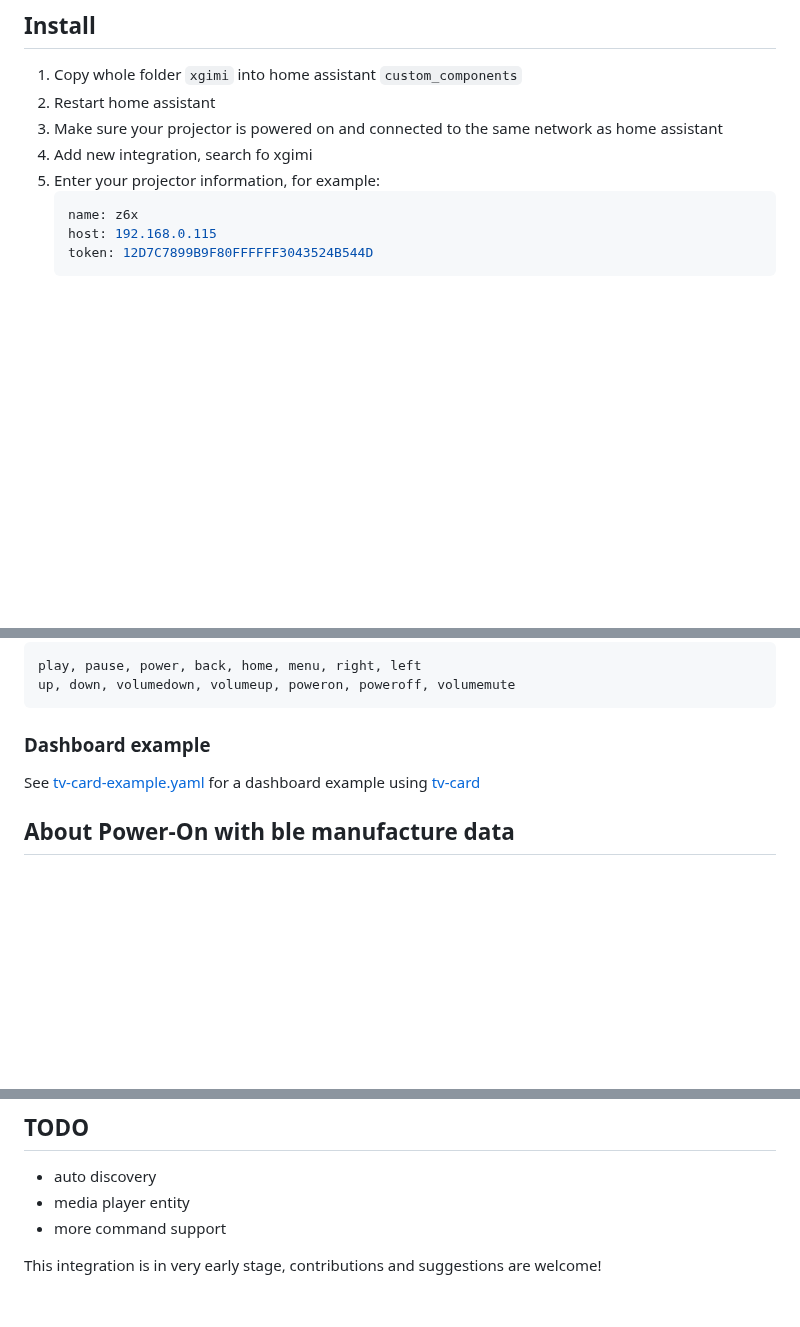
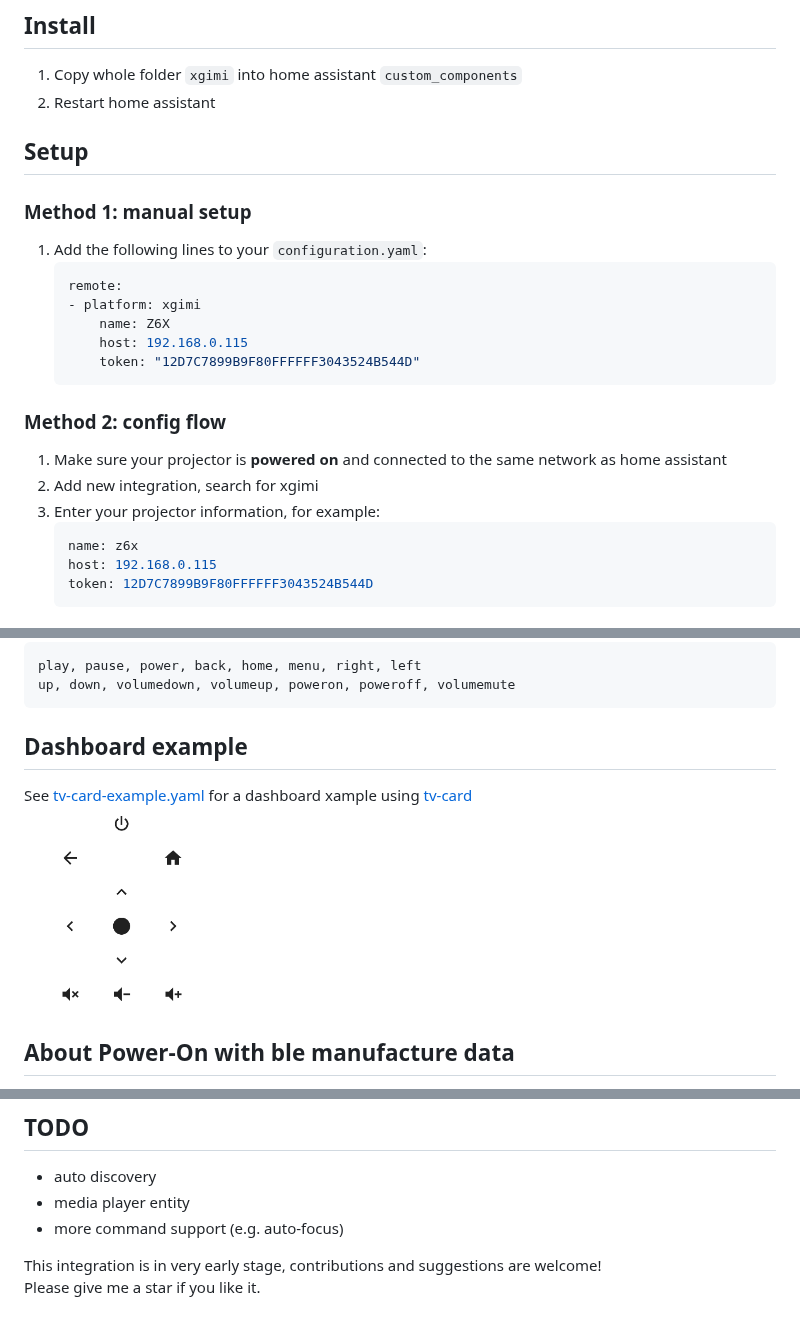
Before and after one commit to manymuch/Xgimi-4-Home-Assistant, a Markdown page: README.md, 3 parts joined by grey strips. GitHub-like rendering; pictures changed too: assets/tv_card.png (added); blank space fills up the shorter version.

````diff
--- a/README.md
+++ b/README.md
@@ -4,9 +4,22 @@ XGIMI integration for home assistant
 ## Install
 1. Copy whole folder `xgimi` into home assistant `custom_components`
 2. Restart home assistant
-3. Make sure your projector is powered on and connected to the same network as home assistant
-4. Add new integration, search fo xgimi
-5. Enter your projector information, for example:
+
+## Setup
+### Method 1: manual setup
+1. Add the following lines to your `configuration.yaml`:
+    ```yaml
+    remote:
+    - platform: xgimi
+        name: Z6X
+        host: 192.168.0.115
+        token: "12D7C7899B9F80FFFFFF3043524B544D"
+    ```
+
+### Method 2: config flow
+1. Make sure your projector is **powered on** and connected to the same network as home assistant
+2. Add new integration, search for xgimi
+3. Enter your projector information, for example:
     ```bash
     name: z6x
     host: 192.168.0.115
@@ -29,8 +42,9 @@ Current support command:
 play, pause, power, back, home, menu, right, left
 up, down, volumedown, volumeup, poweron, poweroff, volumemute
 ```
-### Dashboard example
-See [tv-card-example.yaml](tv-card-example.yaml) for a dashboard example using [tv-card](https://github.com/marrobHD/tv-card)
+## Dashboard example
+See [tv-card-example.yaml](assets/tv-card-example.yaml) for a dashboard xample using [tv-card](https://github.com/marrobHD/tv-card)
+<img src="assets/tv_card.png"  width="200" height="220">
 
 ## About Power-On with ble manufacture data
 The integration communicates with xigimi projector by UDP except for the **poweron** command. Once the projector is powered off, the only way to wake it up is sending a special ble advertisement. Such a ble advertisement contains a special token called `manufacture data`. The manufacture data seems to be different for each model. Please go through issue [#5](https://github.com/manymuch/Xgimi-4-Home-Assistant/issues/5) for better understanding and how you can get manufacture data of your projector.
@@ -39,7 +53,8 @@ The **poweron** command is in beta mode, it is not guaranteed to work every time
 ## TODO
 - auto discovery
 - media player entity
-- more command support
+- more command support (e.g. auto-focus)
 
 
 This integration is in very early stage, contributions and suggestions are welcome!
+Please give me a star if you like it.
````
Also changed, not shown: 8 other files.
